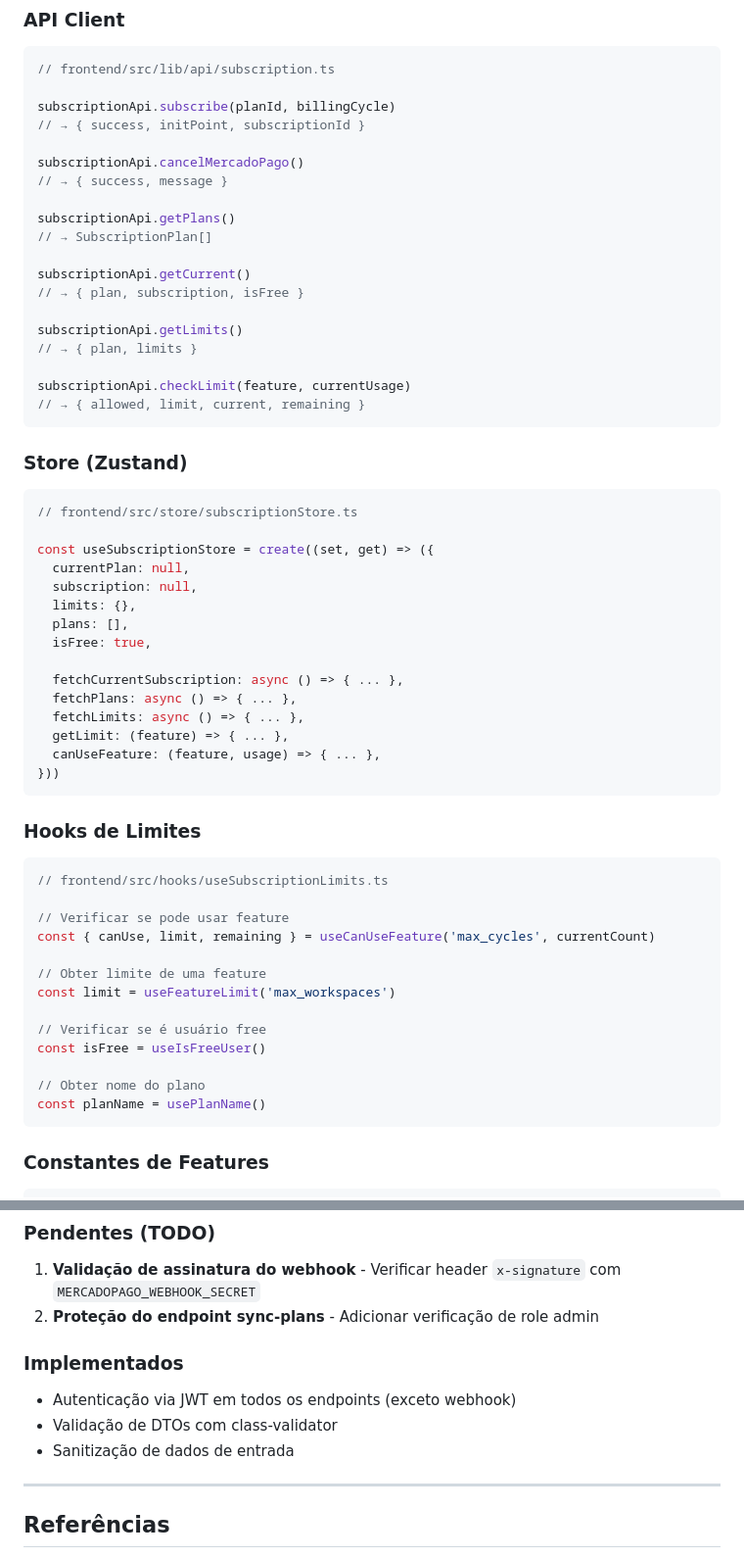
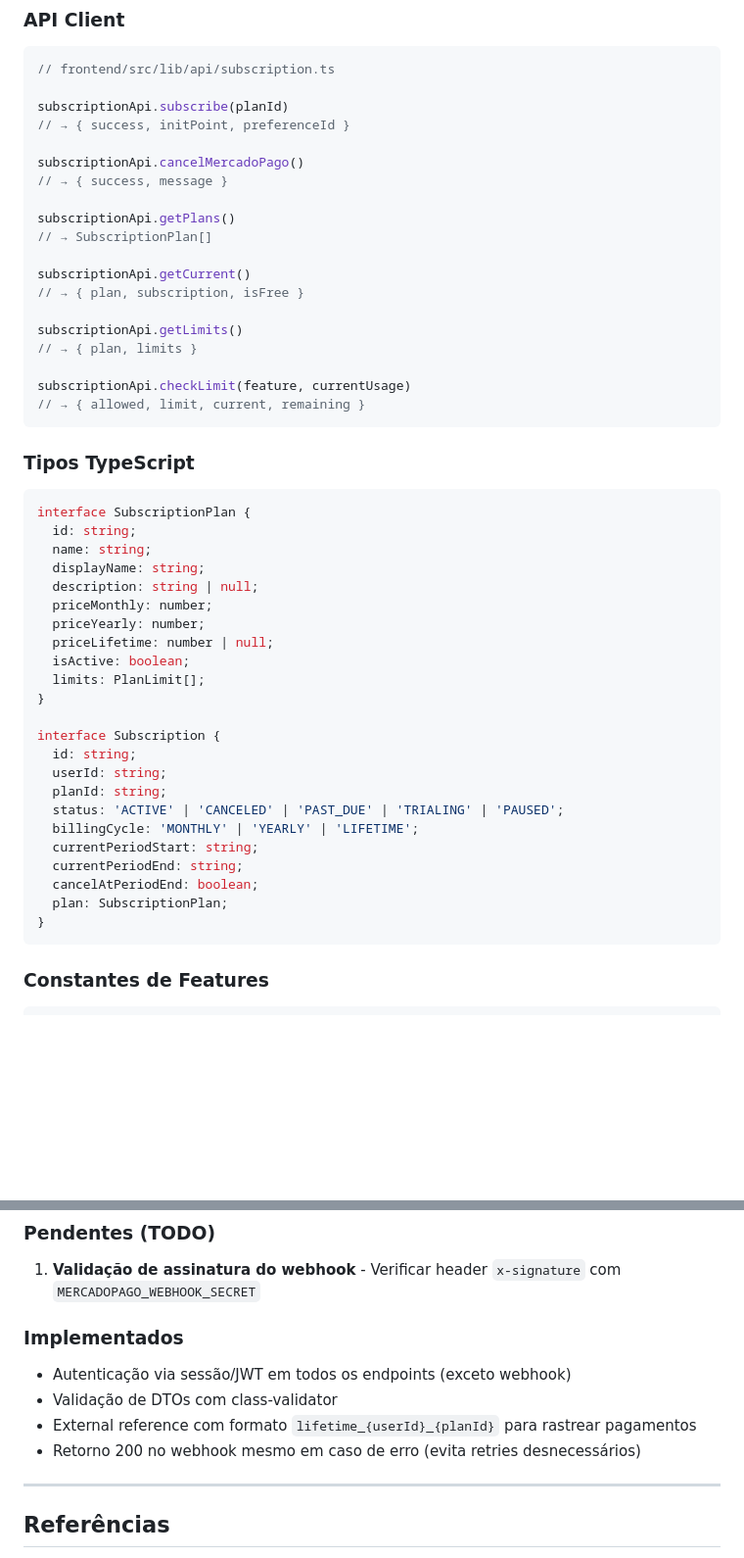
Before and after one commit to ddfonseca/study-planner, a Markdown page: docs/mercadopago-integration.md, 2 parts joined by grey strips. Shown at 98% size. Drawn GitHub-style; blank space fills up the shorter version.

````diff
--- a/docs/mercadopago-integration.md
+++ b/docs/mercadopago-integration.md
@@ -304,8 +299,8 @@ frontend/src/
 ```typescript
 // frontend/src/lib/api/subscription.ts
 
-subscriptionApi.subscribe(planId, billingCycle)
-// → { success, initPoint, subscriptionId }
+subscriptionApi.subscribe(planId)
+// → { success, initPoint, preferenceId }
 
 subscriptionApi.cancelMercadoPago()
 // → { success, message }
@@ -323,42 +318,32 @@ subscriptionApi.checkLimit(feature, currentUsage)
 // → { allowed, limit, current, remaining }
 ```
 
-### Store (Zustand)
+### Tipos TypeScript
 
 ```typescript
-// frontend/src/store/subscriptionStore.ts
+interface SubscriptionPlan {
+  id: string;
+  name: string;
+  displayName: string;
+  description: string | null;
+  priceMonthly: number;
+  priceYearly: number;
+  priceLifetime: number | null;
+  isActive: boolean;
+  limits: PlanLimit[];
+}
 
-const useSubscriptionStore = create((set, get) => ({
-  currentPlan: null,
-  subscription: null,
-  limits: {},
-  plans: [],
-  isFree: true,
-
-  fetchCurrentSubscription: async () => { ... },
-  fetchPlans: async () => { ... },
-  fetchLimits: async () => { ... },
-  getLimit: (feature) => { ... },
-  canUseFeature: (feature, usage) => { ... },
-}))
-```
-
-### Hooks de Limites
-
-```typescript
-// frontend/src/hooks/useSubscriptionLimits.ts
-
-// Verificar se pode usar feature
-const { canUse, limit, remaining } = useCanUseFeature('max_cycles', currentCount)
-
-// Obter limite de uma feature
-const limit = useFeatureLimit('max_workspaces')
-
-// Verificar se é usuário free
-const isFree = useIsFreeUser()
-
-// Obter nome do plano
-const planName = usePlanName()
+interface Subscription {
+  id: string;
+  userId: string;
+  planId: string;
+  status: 'ACTIVE' | 'CANCELED' | 'PAST_DUE' | 'TRIALING' | 'PAUSED';
+  billingCycle: 'MONTHLY' | 'YEARLY' | 'LIFETIME';
+  currentPeriodStart: string;
+  currentPeriodEnd: string;
+  cancelAtPeriodEnd: boolean;
+  plan: SubscriptionPlan;
+}
 ```
 
 ### Constantes de Features
@@ -466,12 +451,12 @@ npm run test:e2e -- --testPathPattern=mercadopago
 
 ### Pendentes (TODO)
 1. **Validação de assinatura do webhook** - Verificar header `x-signature` com `MERCADOPAGO_WEBHOOK_SECRET`
-2. **Proteção do endpoint sync-plans** - Adicionar verificação de role admin
 
 ### Implementados
-- Autenticação via JWT em todos os endpoints (exceto webhook)
+- Autenticação via sessão/JWT em todos os endpoints (exceto webhook)
 - Validação de DTOs com class-validator
-- Sanitização de dados de entrada
+- External reference com formato `lifetime_{userId}_{planId}` para rastrear pagamentos
+- Retorno 200 no webhook mesmo em caso de erro (evita retries desnecessários)
 
 ---
 
````
Also changed, not shown: other parts of docs/mercadopago-integration.md (+98 -103 lines).
